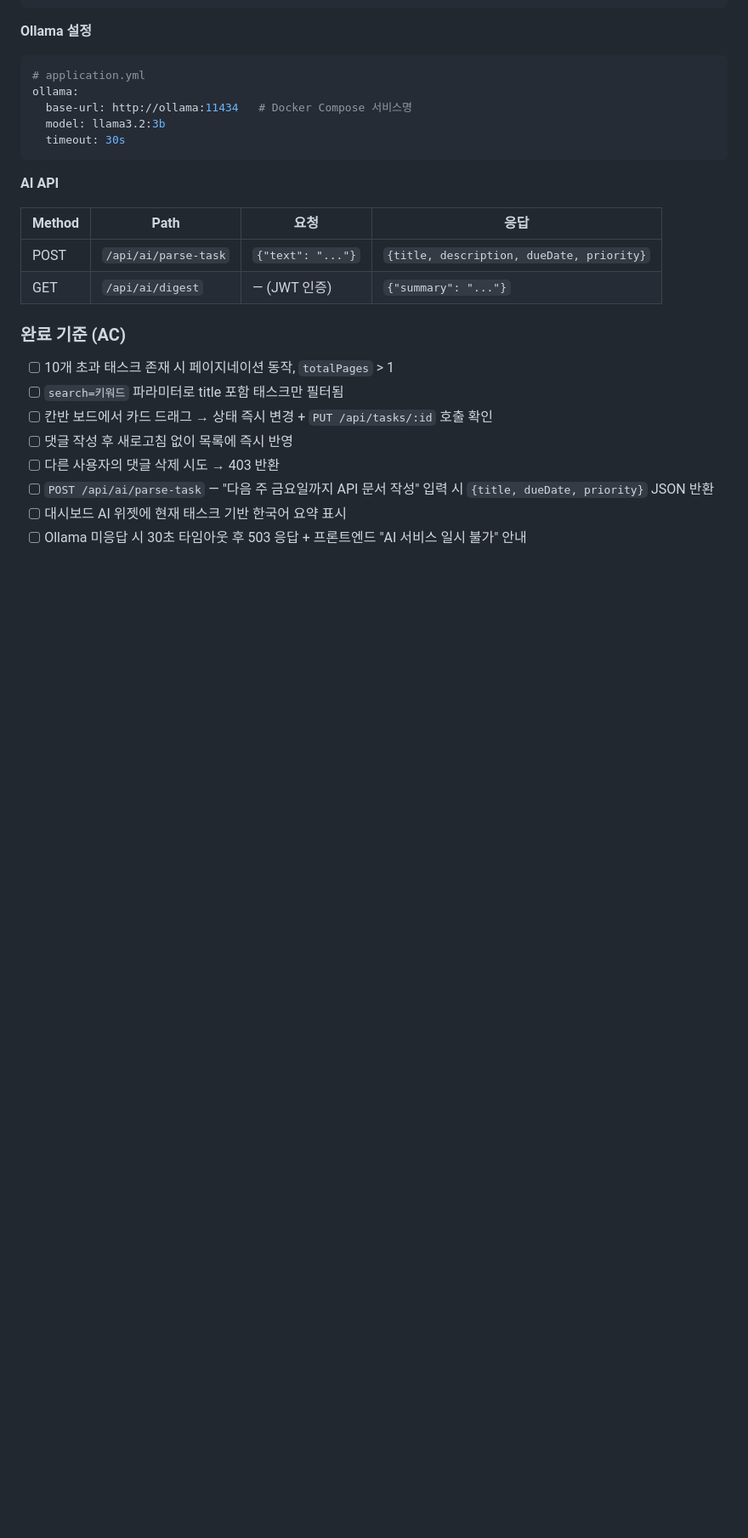
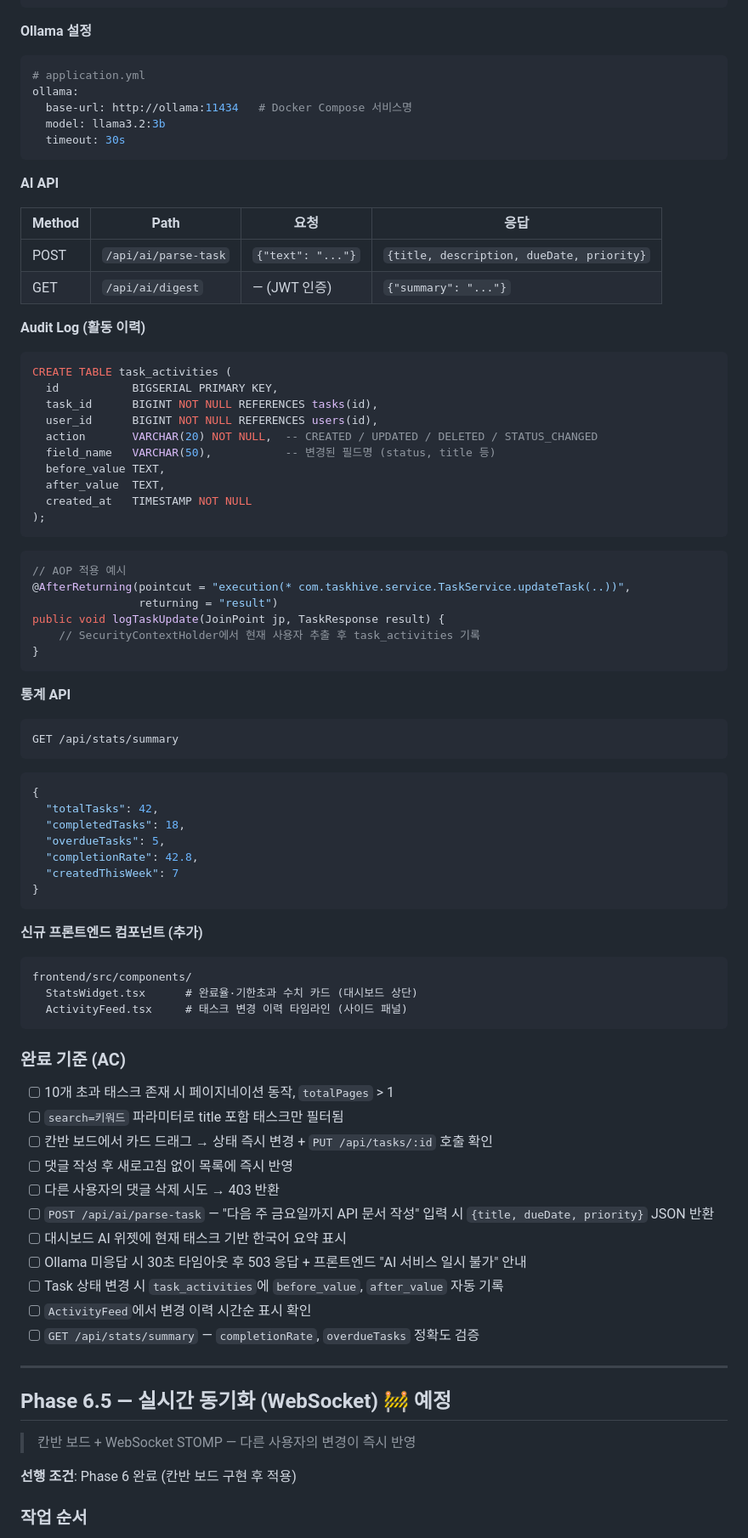
Before and after one commit to iee129/taskhive, a Markdown page: docs/01-project/roadmap.md, the part around one of its changes. Shown at 85% size. GitHub-like rendering; blank space fills up the shorter version.

````diff
--- a/docs/01-project/roadmap.md
+++ b/docs/01-project/roadmap.md
@@ -262,6 +266,50 @@ ollama:
 | POST | `/api/ai/parse-task` | `{"text": "..."}` | `{title, description, dueDate, priority}` |
 | GET | `/api/ai/digest` | — (JWT 인증) | `{"summary": "..."}` |
 
+**Audit Log (활동 이력)**
+```sql
+CREATE TABLE task_activities (
+  id           BIGSERIAL PRIMARY KEY,
+  task_id      BIGINT NOT NULL REFERENCES tasks(id),
+  user_id      BIGINT NOT NULL REFERENCES users(id),
+  action       VARCHAR(20) NOT NULL,  -- CREATED / UPDATED / DELETED / STATUS_CHANGED
+  field_name   VARCHAR(50),           -- 변경된 필드명 (status, title 등)
+  before_value TEXT,
+  after_value  TEXT,
+  created_at   TIMESTAMP NOT NULL
+);
+```
+
+```java
+// AOP 적용 예시
+@AfterReturning(pointcut = "execution(* com.taskhive.service.TaskService.updateTask(..))",
+                returning = "result")
+public void logTaskUpdate(JoinPoint jp, TaskResponse result) {
+    // SecurityContextHolder에서 현재 사용자 추출 후 task_activities 기록
+}
+```
+
+**통계 API**
+```
+GET /api/stats/summary
+```
+```json
+{
+  "totalTasks": 42,
+  "completedTasks": 18,
+  "overdueTasks": 5,
+  "completionRate": 42.8,
+  "createdThisWeek": 7
+}
+```
+
+**신규 프론트엔드 컴포넌트 (추가)**
+```
+frontend/src/components/
+  StatsWidget.tsx      # 완료율·기한초과 수치 카드 (대시보드 상단)
+  ActivityFeed.tsx     # 태스크 변경 이력 타임라인 (사이드 패널)
+```
+
 ### 완료 기준 (AC)
 
 - [ ] 10개 초과 태스크 존재 시 페이지네이션 동작, `totalPages` > 1
@@ -272,3 +320,17 @@ ollama:
 - [ ] `POST /api/ai/parse-task` — "다음 주 금요일까지 API 문서 작성" 입력 시 `{title, dueDate, priority}` JSON 반환
 - [ ] 대시보드 AI 위젯에 현재 태스크 기반 한국어 요약 표시
 - [ ] Ollama 미응답 시 30초 타임아웃 후 503 응답 + 프론트엔드 "AI 서비스 일시 불가" 안내
+- [ ] Task 상태 변경 시 `task_activities`에 `before_value`, `after_value` 자동 기록
+- [ ] `ActivityFeed`에서 변경 이력 시간순 표시 확인
+- [ ] `GET /api/stats/summary` — `completionRate`, `overdueTasks` 정확도 검증
+
+---
+
+## Phase 6.5 — 실시간 동기화 (WebSocket) 🚧 예정
+
+> 칸반 보드 + WebSocket STOMP — 다른 사용자의 변경이 즉시 반영
+
+**선행 조건**: Phase 6 완료 (칸반 보드 구현 후 적용)
+
+### 작업 순서
+
````
Also changed, not shown: other parts of docs/01-project/roadmap.md (+57 -9 lines), docs/01-project/changelog.md (+2 -1 lines).
